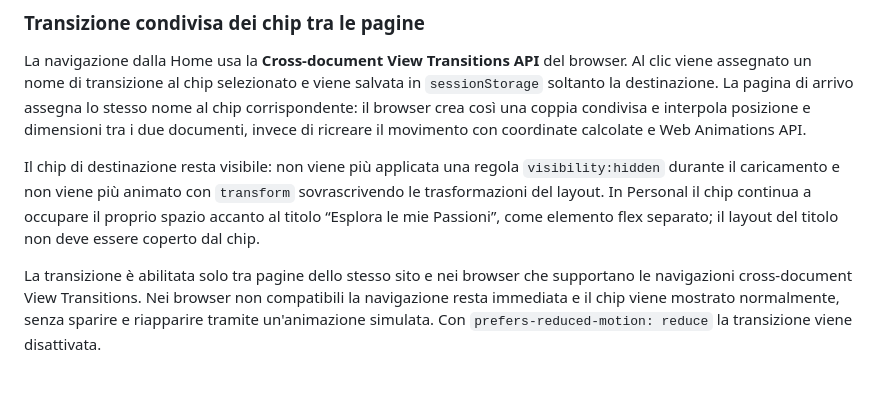
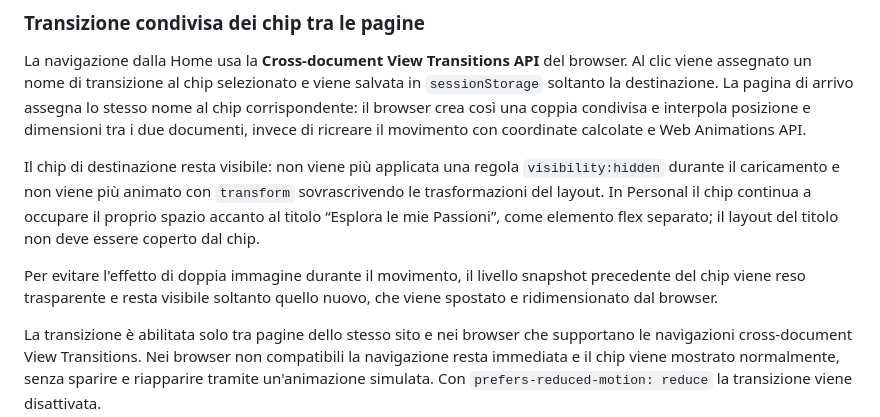
Before and after one commit to marco-scatassi/marco-scatassi.github.io, a Markdown page: README.md, the part around the change. GitHub-like rendering; blank space fills up the shorter version.

Commit message:
Document single-layer chip transition rendering

```diff
--- a/README.md
+++ b/README.md
@@ -205,6 +205,8 @@ La navigazione dalla Home usa la **Cross-document View Transitions API** del bro
 
 Il chip di destinazione resta visibile: non viene più applicata una regola `visibility:hidden` durante il caricamento e non viene più animato con `transform` sovrascrivendo le trasformazioni del layout. In Personal il chip continua a occupare il proprio spazio accanto al titolo “Esplora le mie Passioni”, come elemento flex separato; il layout del titolo non deve essere coperto dal chip.
 
+Per evitare l'effetto di doppia immagine durante il movimento, il livello snapshot precedente del chip viene reso trasparente e resta visibile soltanto quello nuovo, che viene spostato e ridimensionato dal browser.
+
 La transizione è abilitata solo tra pagine dello stesso sito e nei browser che supportano le navigazioni cross-document View Transitions. Nei browser non compatibili la navigazione resta immediata e il chip viene mostrato normalmente, senza sparire e riapparire tramite un'animazione simulata. Con `prefers-reduced-motion: reduce` la transizione viene disattivata.
 
 La verifica di questa modifica è statica sul codice aggiornato in GitHub. Non è stata eseguita una prova browser né una verifica visiva su desktop/mobile: fluidità effettiva, compatibilità del browser e assenza di sovrapposizioni devono essere confermate con test in browser.
```
